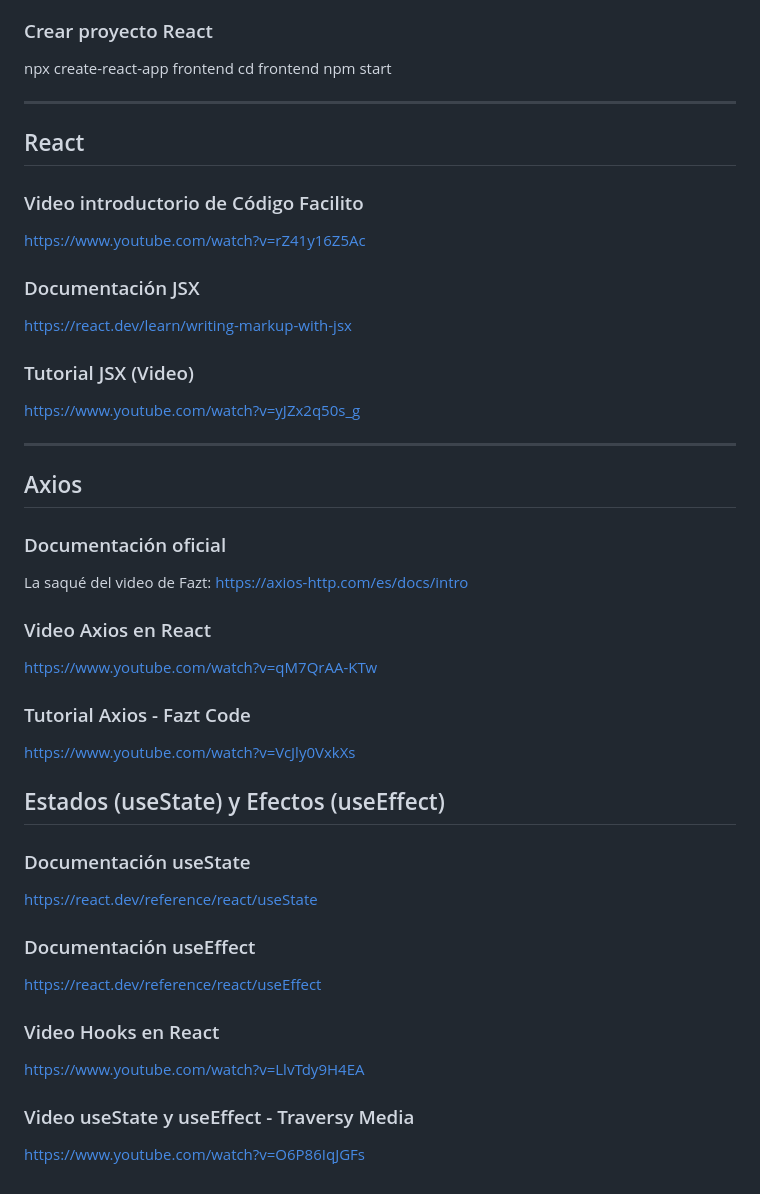
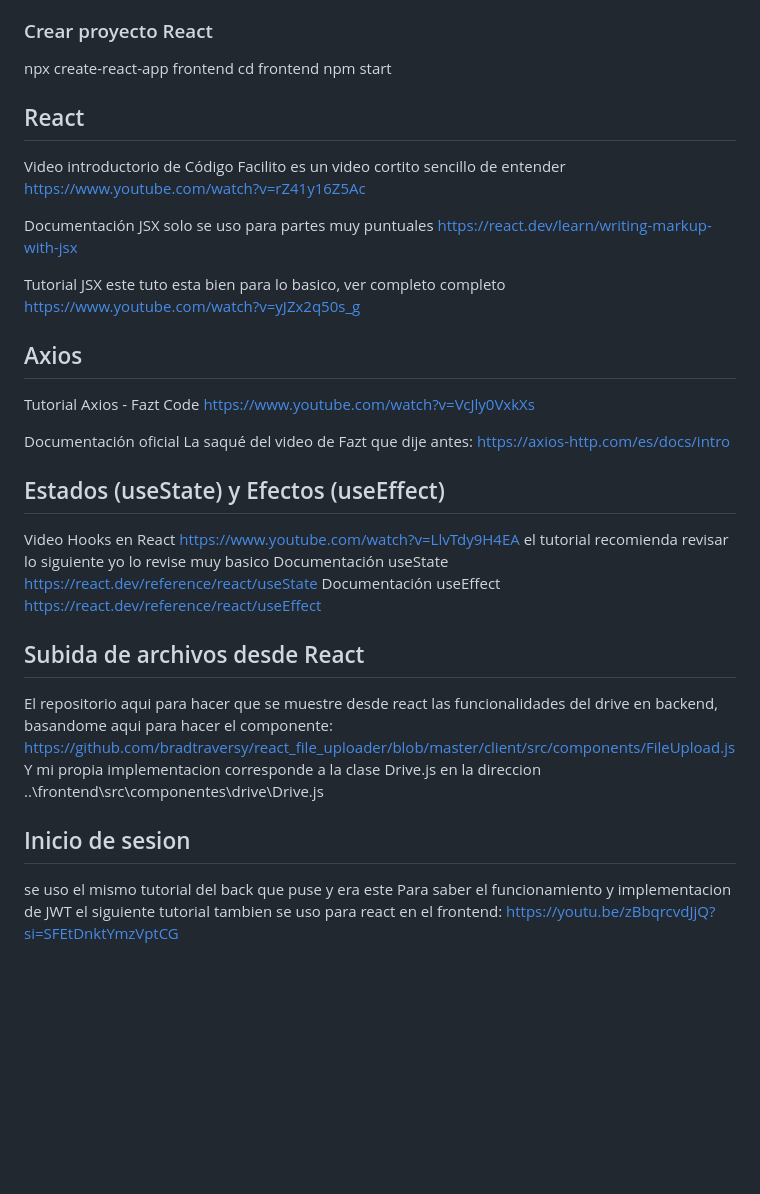
Before and after one commit to MarsMirabalF/proyectoWeb, a Markdown page: README.md, the part around one of its changes. GitHub-like rendering; blank space fills up the shorter version.

Commit message:
Refactor: Se añadio la documentacion necesaria en el readme

```diff
--- a/README.md
+++ b/README.md
@@ -216,42 +188,48 @@ npx create-react-app frontend
 cd frontend
 npm start
 
----
 
 ## React
 
-### Video introductorio de Código Facilito
+Video introductorio de Código Facilito es un video cortito sencillo de entender
 https://www.youtube.com/watch?v=rZ41y16Z5Ac
 
-### Documentación JSX
+Documentación JSX solo se uso para partes muy puntuales
 https://react.dev/learn/writing-markup-with-jsx
 
-### Tutorial JSX (Video)
+Tutorial JSX este tuto esta bien para lo basico, ver completo completo
 https://www.youtube.com/watch?v=yJZx2q50s_g
 
----
+
 
 ## Axios
 
-### Documentación oficial
-La saqué del video de Fazt:
+Tutorial Axios - Fazt Code
+https://www.youtube.com/watch?v=VcJly0VxkXs
+
+Documentación oficial
+La saqué del video de Fazt que dije antes:
 https://axios-http.com/es/docs/intro
 
-### Video Axios en React
-https://www.youtube.com/watch?v=qM7QrAA-KTw
-
-### Tutorial Axios - Fazt Code
-https://www.youtube.com/watch?v=VcJly0VxkXs
 
 ## Estados (useState) y Efectos (useEffect)
-### Documentación useState
-https://react.dev/reference/react/useState
+Video Hooks en React
+https://www.youtube.com/watch?v=LlvTdy9H4EA
+el tutorial recomienda revisar lo siguiente yo lo revise muy basico
+    Documentación useState
+    https://react.dev/reference/react/useState
+    Documentación useEffect
+    https://react.dev/reference/react/useEffect
 
-### Documentación useEffect
-https://react.dev/reference/react/useEffect
 
-### Video Hooks en React
-https://www.youtube.com/watch?v=LlvTdy9H4EA
 
-### Video useState y useEffect - Traversy Media
-https://www.youtube.com/watch?v=O6P86IqJGFs
+
+## Subida de archivos desde React
+El repositorio aqui para hacer que se muestre desde react las funcionalidades del drive en backend, basandome aqui para hacer el componente:
+https://github.com/bradtraversy/react_file_uploader/blob/master/client/src/components/FileUpload.js
+Y mi propia implementacion corresponde a la clase Drive.js en la direccion ..\frontend\src\componentes\drive\Drive.js
+
+## Inicio de sesion
+se uso el mismo tutorial del back que puse y era este
+Para saber el funcionamiento y implementacion de JWT el siguiente tutorial tambien se uso para react en el frontend:
+https://youtu.be/zBbqrcvdJjQ?si=SFEtDnktYmzVptCG
```
Also changed, not shown: other parts of README.md (+27 -55 lines).
